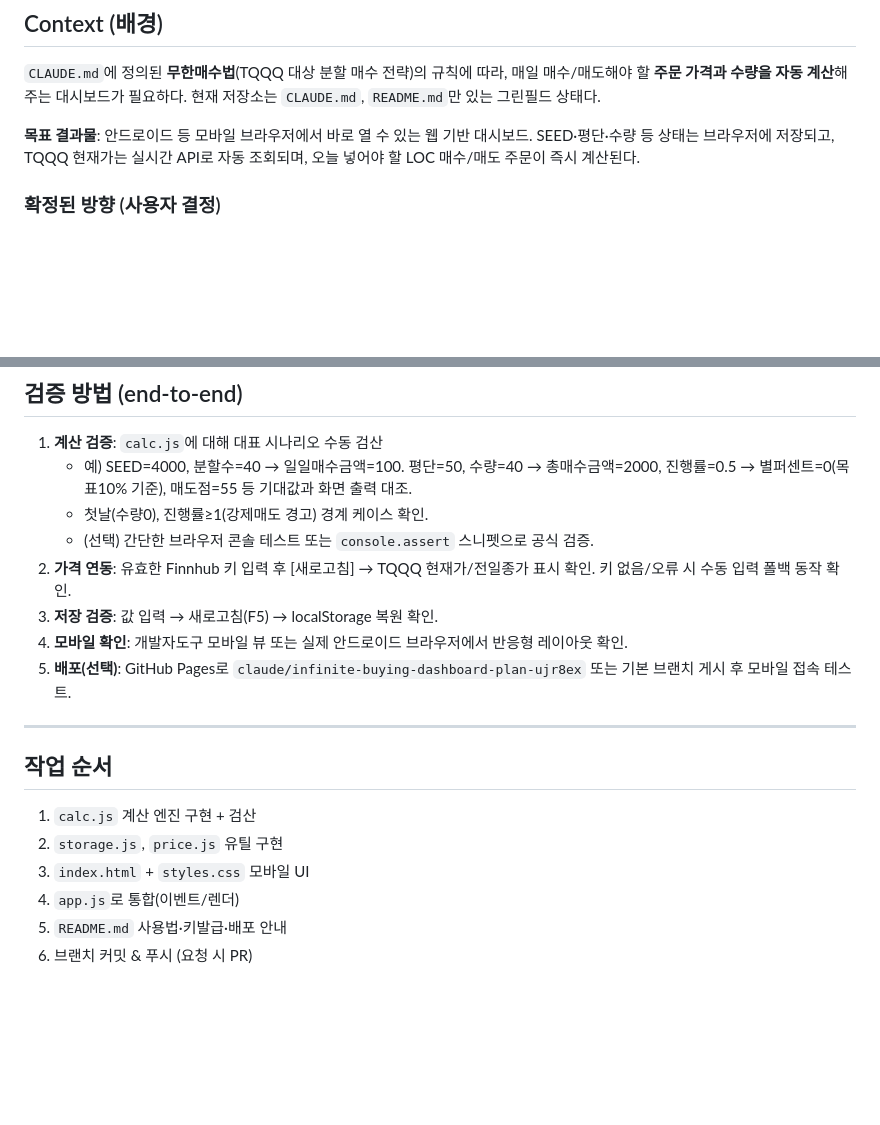
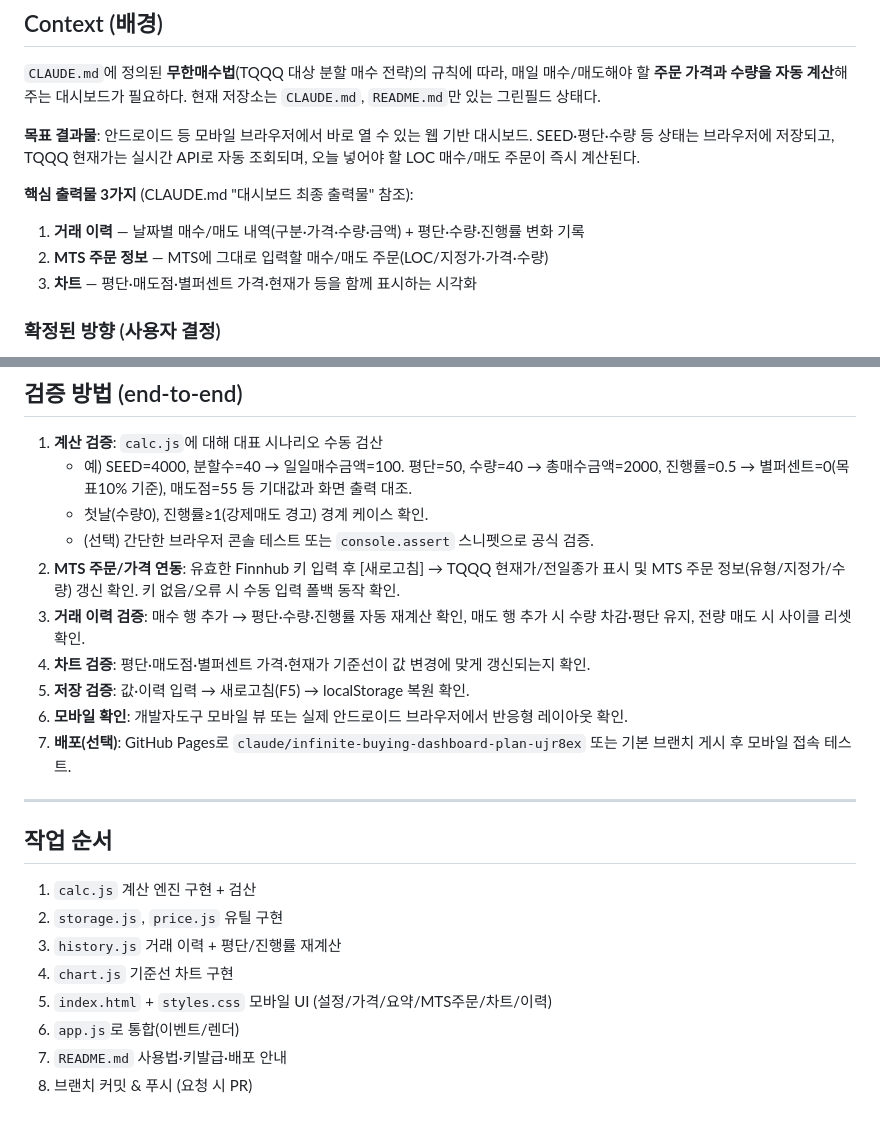
Before and after one commit to jskofixedtype/stock, a Markdown page: PLAN.md, 2 parts joined by grey strips. GitHub-like rendering; blank space fills up the shorter version.

```diff
--- a/PLAN.md
+++ b/PLAN.md
@@ -9,6 +9,11 @@
 **목표 결과물**: 안드로이드 등 모바일 브라우저에서 바로 열 수 있는 웹 기반
 대시보드. SEED·평단·수량 등 상태는 브라우저에 저장되고, TQQQ 현재가는
 실시간 API로 자동 조회되며, 오늘 넣어야 할 LOC 매수/매도 주문이 즉시 계산된다.
+
+**핵심 출력물 3가지** (CLAUDE.md "대시보드 최종 출력물" 참조):
+1. **거래 이력** — 날짜별 매수/매도 내역(구분·가격·수량·금액) + 평단·수량·진행률 변화 기록
+2. **MTS 주문 정보** — MTS에 그대로 입력할 매수/매도 주문(LOC/지정가·가격·수량)
+3. **차트** — 평단·매도점·별퍼센트 가격·현재가 등을 함께 표시하는 시각화
 
 ### 확정된 방향 (사용자 결정)
 - **형태**: 웹 기반 정적 앱 (안드로이드 모바일 브라우저에서 실행) — 모바일 우선 반응형
@@ -122,10 +162,13 @@ README.md       # 사용법 + Finnhub API 키 발급/설정 + 배포 안내 (갱
      기대값과 화면 출력 대조.
    - 첫날(수량0), 진행률≥1(강제매도 경고) 경계 케이스 확인.
    - (선택) 간단한 브라우저 콘솔 테스트 또는 `console.assert` 스니펫으로 공식 검증.
-2. **가격 연동**: 유효한 Finnhub 키 입력 후 [새로고침] → TQQQ 현재가/전일종가 표시 확인.
-   키 없음/오류 시 수동 입력 폴백 동작 확인.
-3. **저장 검증**: 값 입력 → 새로고침(F5) → localStorage 복원 확인.
-4. **모바일 확인**: 개발자도구 모바일 뷰 또는 실제 안드로이드 브라우저에서 반응형 레이아웃 확인.
+2. **MTS 주문/가격 연동**: 유효한 Finnhub 키 입력 후 [새로고침] → TQQQ 현재가/전일종가 표시 및
+   MTS 주문 정보(유형/지정가/수량) 갱신 확인. 키 없음/오류 시 수동 입력 폴백 동작 확인.
+3. **거래 이력 검증**: 매수 행 추가 → 평단·수량·진행률 자동 재계산 확인,
+   매도 행 추가 시 수량 차감·평단 유지, 전량 매도 시 사이클 리셋 확인.
+4. **차트 검증**: 평단·매도점·별퍼센트 가격·현재가 기준선이 값 변경에 맞게 갱신되는지 확인.
+5. **저장 검증**: 값·이력 입력 → 새로고침(F5) → localStorage 복원 확인.
+6. **모바일 확인**: 개발자도구 모바일 뷰 또는 실제 안드로이드 브라우저에서 반응형 레이아웃 확인.
 5. **배포(선택)**: GitHub Pages로 `claude/infinite-buying-dashboard-plan-ujr8ex`
    또는 기본 브랜치 게시 후 모바일 접속 테스트.
 
@@ -134,7 +177,9 @@ README.md       # 사용법 + Finnhub API 키 발급/설정 + 배포 안내 (갱
 ## 작업 순서
 1. `calc.js` 계산 엔진 구현 + 검산
 2. `storage.js`, `price.js` 유틸 구현
-3. `index.html` + `styles.css` 모바일 UI
-4. `app.js`로 통합(이벤트/렌더)
-5. `README.md` 사용법·키발급·배포 안내
-6. 브랜치 커밋 & 푸시 (요청 시 PR)
+3. `history.js` 거래 이력 + 평단/진행률 재계산
+4. `chart.js` 기준선 차트 구현
+5. `index.html` + `styles.css` 모바일 UI (설정/가격/요약/MTS주문/차트/이력)
+6. `app.js`로 통합(이벤트/렌더)
+7. `README.md` 사용법·키발급·배포 안내
+8. 브랜치 커밋 & 푸시 (요청 시 PR)
```
Also changed, not shown: other parts of PLAN.md (+39 -4 lines).
